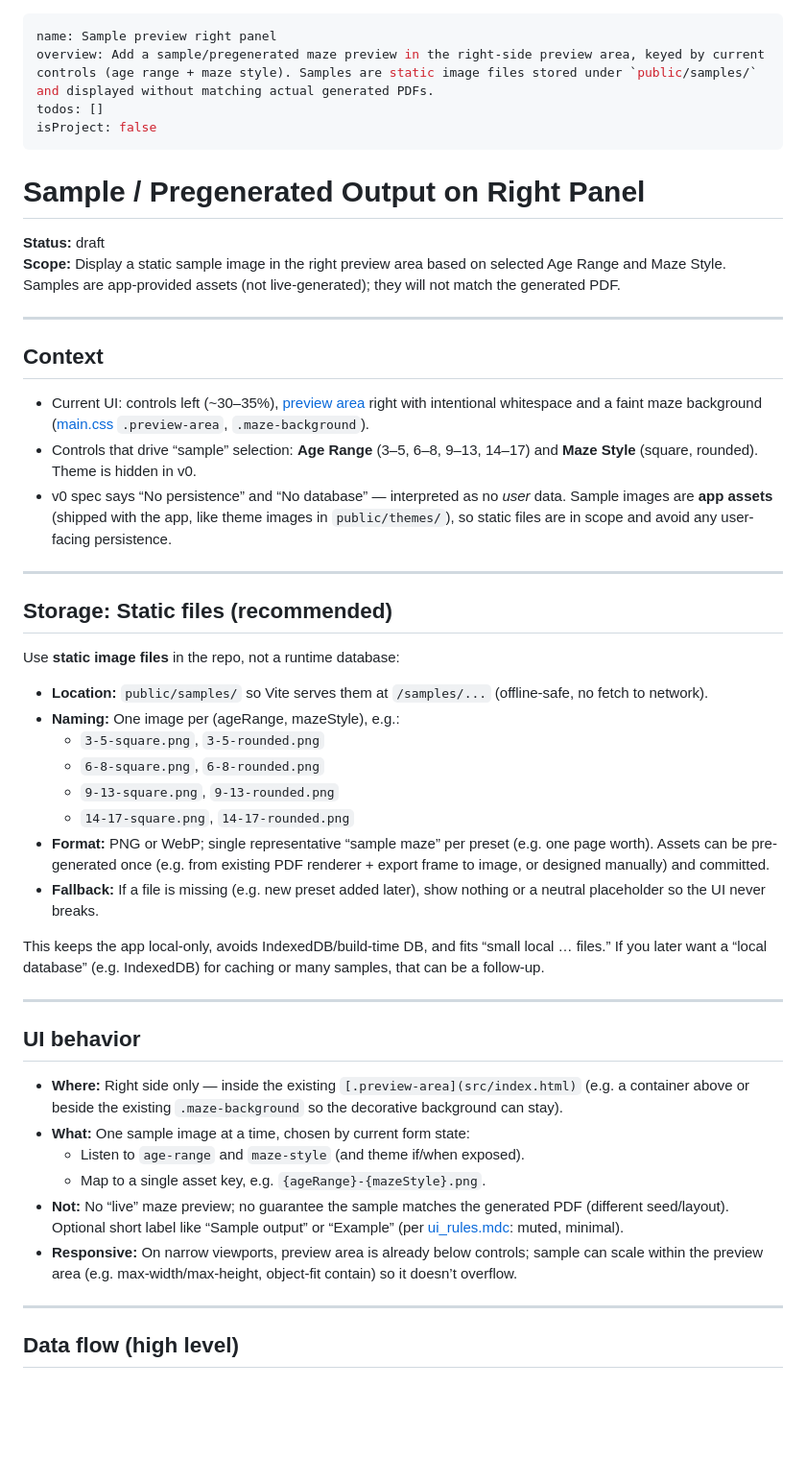
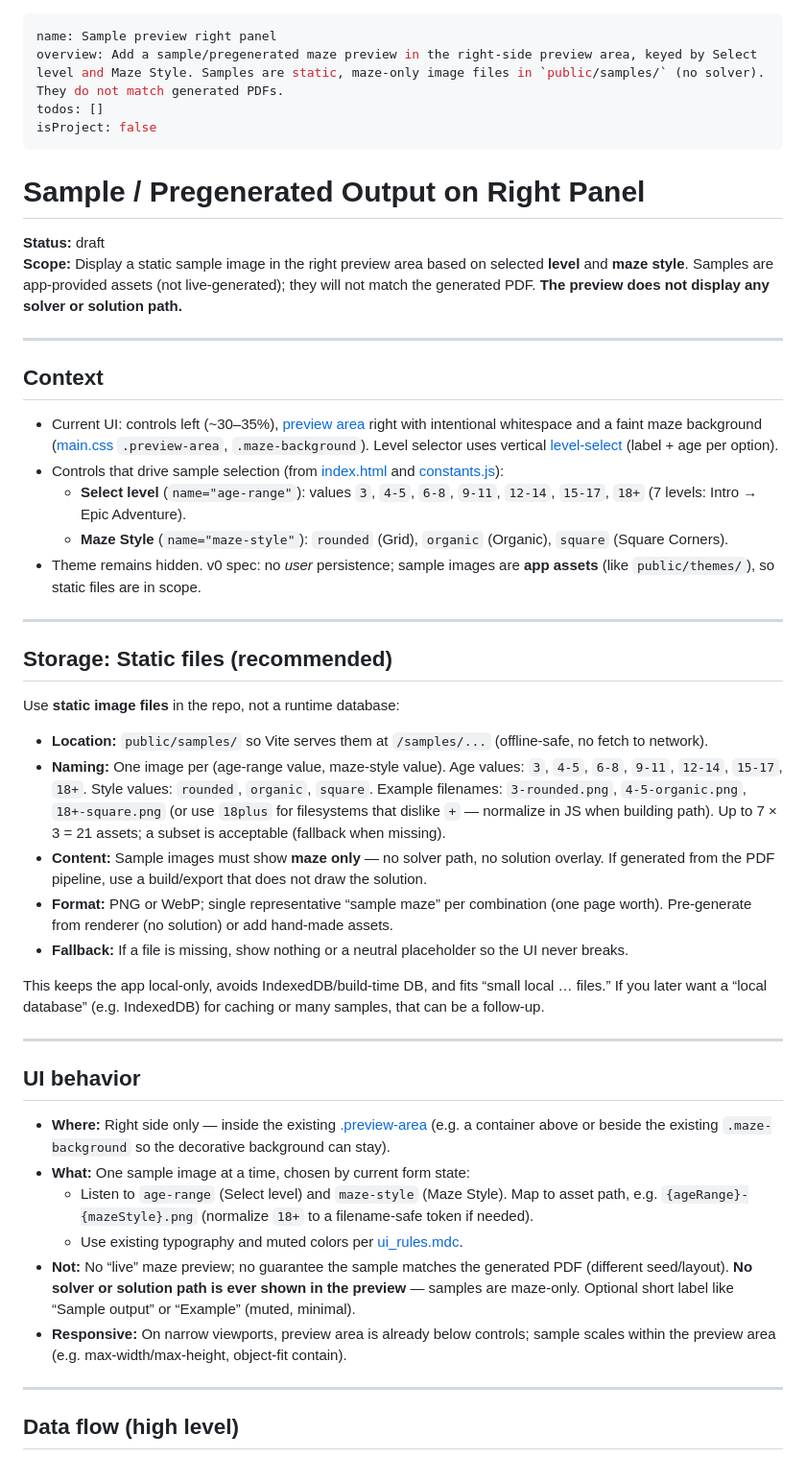
Before and after one commit to makernik/MazeMaker, a Markdown page: .cursor/plans/sample_preview_right_panel_742d0869.plan.md, the part around one of its changes. Shown at 96% size. Rendered like a GitHub page; blank space fills up the shorter version.

Commit message:
Updated sample preview right panel plan.  Changes to be committed: 	modified:   .cursor/plans/sample_preview_right_panel_742d0869.plan.md

```diff
--- a/.cursor/plans/sample_preview_right_panel_742d0869.plan.md
+++ b/.cursor/plans/sample_preview_right_panel_742d0869.plan.md
@@ -1,6 +1,6 @@
 ---
 name: Sample preview right panel
-overview: Add a sample/pregenerated maze preview in the right-side preview area, keyed by current controls (age range + maze style). Samples are static image files stored under `public/samples/` and displayed without matching actual generated PDFs.
+overview: Add a sample/pregenerated maze preview in the right-side preview area, keyed by Select level and Maze Style. Samples are static, maze-only image files in `public/samples/` (no solver). They do not match generated PDFs.
 todos: []
 isProject: false
 ---
@@ -8,15 +8,17 @@ isProject: false
 # Sample / Pregenerated Output on Right Panel
 
 **Status:** draft
-**Scope:** Display a static sample image in the right preview area based on selected Age Range and Maze Style. Samples are app-provided assets (not live-generated); they will not match the generated PDF.
+**Scope:** Display a static sample image in the right preview area based on selected **level** and **maze style**. Samples are app-provided assets (not live-generated); they will not match the generated PDF. **The preview does not display any solver or solution path.**
 
 ---
 
 ## Context
 
-- Current UI: controls left (~30–35%), [preview area](src/index.html) right with intentional whitespace and a faint maze background ([main.css](src/styles/main.css) `.preview-area`, `.maze-background`).
-- Controls that drive “sample” selection: **Age Range** (3–5, 6–8, 9–13, 14–17) and **Maze Style** (square, rounded). Theme is hidden in v0.
-- v0 spec says “No persistence” and “No database” — interpreted as no *user* data. Sample images are **app assets** (shipped with the app, like theme images in `public/themes/`), so static files are in scope and avoid any user-facing persistence.
+- Current UI: controls left (~30–35%), [preview area](src/index.html) right with intentional whitespace and a faint maze background ([main.css](src/styles/main.css) `.preview-area`, `.maze-background`). Level selector uses vertical [level-select](src/index.html) (label + age per option).
+- Controls that drive sample selection (from [index.html](src/index.html) and [constants.js](src/utils/constants.js)):
+  - **Select level** (`name="age-range"`): values `3`, `4-5`, `6-8`, `9-11`, `12-14`, `15-17`, `18+` (7 levels: Intro → Epic Adventure).
+  - **Maze Style** (`name="maze-style"`): `rounded` (Grid), `organic` (Organic), `square` (Square Corners).
+- Theme remains hidden. v0 spec: no *user* persistence; sample images are **app assets** (like `public/themes/`), so static files are in scope.
 
 ---
 
@@ -25,13 +27,10 @@ isProject: false
 Use **static image files** in the repo, not a runtime database:
 
 - **Location:** `public/samples/` so Vite serves them at `/samples/...` (offline-safe, no fetch to network).
-- **Naming:** One image per (ageRange, mazeStyle), e.g.:
-  - `3-5-square.png`, `3-5-rounded.png`
-  - `6-8-square.png`, `6-8-rounded.png`
-  - `9-13-square.png`, `9-13-rounded.png`
-  - `14-17-square.png`, `14-17-rounded.png`
-- **Format:** PNG or WebP; single representative “sample maze” per preset (e.g. one page worth). Assets can be pre-generated once (e.g. from existing PDF renderer + export frame to image, or designed manually) and committed.
-- **Fallback:** If a file is missing (e.g. new preset added later), show nothing or a neutral placeholder so the UI never breaks.
+- **Naming:** One image per (age-range value, maze-style value). Age values: `3`, `4-5`, `6-8`, `9-11`, `12-14`, `15-17`, `18+`. Style values: `rounded`, `organic`, `square`. Example filenames: `3-rounded.png`, `4-5-organic.png`, `18+-square.png` (or use `18plus` for filesystems that dislike `+` — normalize in JS when building path). Up to 7 × 3 = 21 assets; a subset is acceptable (fallback when missing).
+- **Content:** Sample images must show **maze only** — no solver path, no solution overlay. If generated from the PDF pipeline, use a build/export that does not draw the solution.
+- **Format:** PNG or WebP; single representative “sample maze” per combination (one page worth). Pre-generate from renderer (no solution) or add hand-made assets.
+- **Fallback:** If a file is missing, show nothing or a neutral placeholder so the UI never breaks.
 
 This keeps the app local-only, avoids IndexedDB/build-time DB, and fits “small local … files.” If you later want a “local database” (e.g. IndexedDB) for caching or many samples, that can be a follow-up.
 
@@ -39,12 +38,12 @@ This keeps the app local-only, avoids IndexedDB/build-time DB, and fits “small
 
 ## UI behavior
 
-- **Where:** Right side only — inside the existing `[.preview-area](src/index.html)` (e.g. a container above or beside the existing `.maze-background` so the decorative background can stay).
+- **Where:** Right side only — inside the existing [.preview-area](src/index.html) (e.g. a container above or beside the existing `.maze-background` so the decorative background can stay).
 - **What:** One sample image at a time, chosen by current form state:
-  - Listen to `age-range` and `maze-style` (and theme if/when exposed).
-  - Map to a single asset key, e.g. `{ageRange}-{mazeStyle}.png`.
-- **Not:** No “live” maze preview; no guarantee the sample matches the generated PDF (different seed/layout). Optional short label like “Sample output” or “Example” (per [ui_rules.mdc](.cursor/rules/ui_rules.mdc): muted, minimal).
-- **Responsive:** On narrow viewports, preview area is already below controls; sample can scale within the preview area (e.g. max-width/max-height, object-fit contain) so it doesn’t overflow.
+  - Listen to `age-range` (Select level) and `maze-style` (Maze Style). Map to asset path, e.g. `{ageRange}-{mazeStyle}.png` (normalize `18+` to a filename-safe token if needed).
+  - Use existing typography and muted colors per [ui_rules.mdc](.cursor/rules/ui_rules.mdc).
+- **Not:** No “live” maze preview; no guarantee the sample matches the generated PDF (different seed/layout). **No solver or solution path is ever shown in the preview** — samples are maze-only. Optional short label like “Sample output” or “Example” (muted, minimal).
+- **Responsive:** On narrow viewports, preview area is already below controls; sample scales within the preview area (e.g. max-width/max-height, object-fit contain).
 
 ---
 
```
Also changed, not shown: other parts of .cursor/plans/sample_preview_right_panel_742d0869.plan.md (+18 -17 lines).
